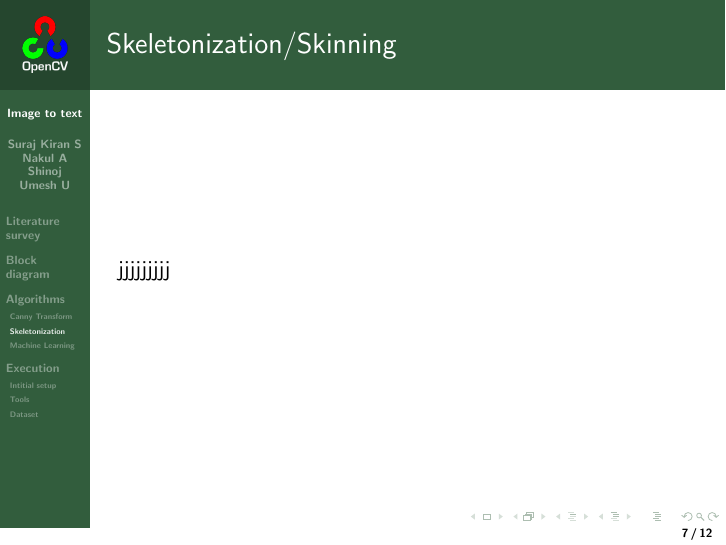
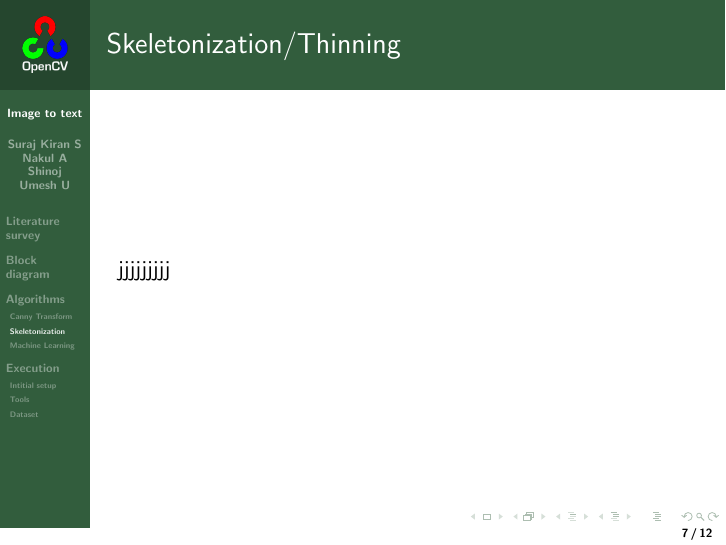
Before and after one commit to asp1122/imagetotext, LaTeX slides (latex/review_1/main.tex): page 7 of 13. Compiled offline with pdfLaTeX.

Commit message:
spell check

```diff
--- a/latex/review_1/main.tex
+++ b/latex/review_1/main.tex
@@ -96,7 +96,7 @@ Algorithms
 \subsection{Skeletonization}
 
 \frame{
-\frametitle{Skeletonization/Skinning}
+\frametitle{Skeletonization/Thinning}
 jjjjjjjjj
 	}
 \begin{itemize}
```
Also changed, not shown: latex/review_1/main.pdf, 2 other files.
